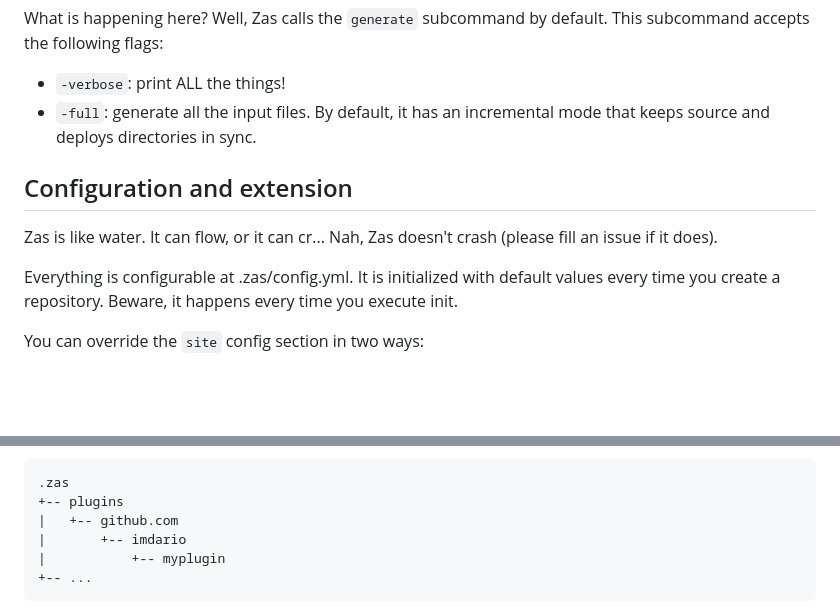
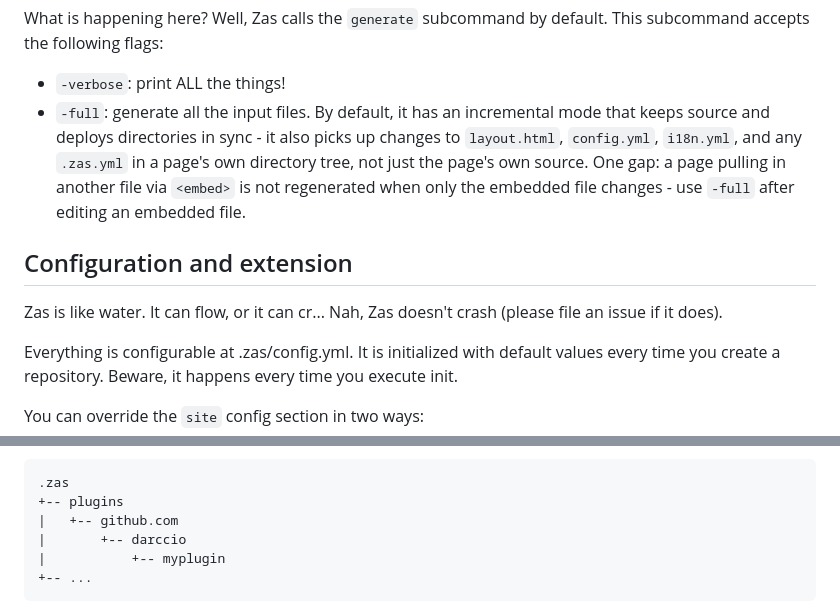
Before and after one commit to darccio/zas, a Markdown page: README.md, 2 parts joined by grey strips. Rendered like a GitHub page; blank space fills up the shorter version.

````diff
--- a/README.md
+++ b/README.md
@@ -43,11 +43,11 @@ Yes. Enough. Your delightful site is on .zas/deploy. Enjoy.
 What is happening here? Well, Zas calls the `generate` subcommand by default. This subcommand accepts the following flags:
 
 * `-verbose`: print ALL the things!
-* `-full`: generate all the input files. By default, it has an incremental mode that keeps source and deploys directories in sync.
+* `-full`: generate all the input files. By default, it has an incremental mode that keeps source and deploys directories in sync - it also picks up changes to `layout.html`, `config.yml`, `i18n.yml`, and any `.zas.yml` in a page's own directory tree, not just the page's own source. One gap: a page pulling in another file via `<embed>` is not regenerated when only the embedded file changes - use `-full` after editing an embedded file.
 
 ## Configuration and extension
 
-Zas is like water. It can flow, or it can cr... Nah, Zas doesn't crash (please fill an issue if it does).
+Zas is like water. It can flow, or it can cr... Nah, Zas doesn't crash (please file an issue if it does).
 
 Everything is configurable at .zas/config.yml. It is initialized with default values every time you create a repository. Beware, it happens every time you execute init.
 
@@ -82,7 +82,7 @@ Also, plugins are free to use `.zas` directory for their own needs. I recommend
 .zas
 +-- plugins
 |   +-- github.com
-|       +-- imdario
+|       +-- darccio
 |           +-- myplugin
 +-- ...
 ```
````
Also changed, not shown: other parts of README.md (+4 -4 lines).
